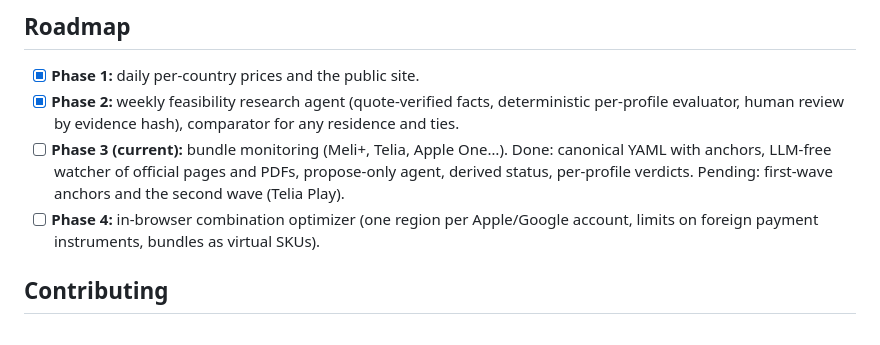
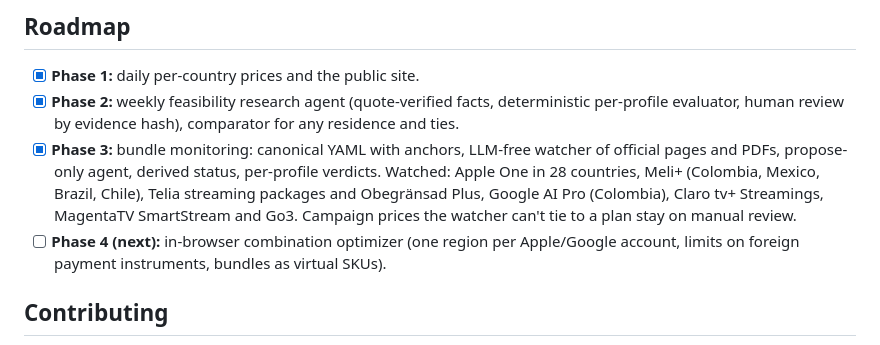
Before and after one commit to glrodasz/haggler-agent, a Markdown page: README.md, the part around the change. Drawn GitHub-style.

Commit message:
Mark phase 3 done in the README roadmap
Co-Authored-By: Claude Opus 5.5 (1M context) <noreply@anthropic.com>
Claude-Session: https://claude.ai/code/session_016WfswaCECiDsDjsiLrBMsW

```diff
--- a/README.md
+++ b/README.md
@@ -268,10 +268,12 @@ infra/                    GCP bootstrap and billing kill switch
 - [x] **Phase 1:** daily per-country prices and the public site.
 - [x] **Phase 2:** weekly feasibility research agent (quote-verified facts, deterministic
   per-profile evaluator, human review by evidence hash), comparator for any residence and ties.
-- [ ] **Phase 3 (current):** bundle monitoring (Meli+, Telia, Apple One…). Done: canonical YAML
-  with anchors, LLM-free watcher of official pages and PDFs, propose-only agent, derived status,
-  per-profile verdicts. Pending: first-wave anchors and the second wave (Telia Play).
-- [ ] **Phase 4:** in-browser combination optimizer (one region per Apple/Google account, limits
+- [x] **Phase 3:** bundle monitoring: canonical YAML with anchors, LLM-free watcher of official
+  pages and PDFs, propose-only agent, derived status, per-profile verdicts. Watched: Apple One in
+  28 countries, Meli+ (Colombia, Mexico, Brazil, Chile), Telia streaming packages and Obegränsad
+  Plus, Google AI Pro (Colombia), Claro tv+ Streamings, MagentaTV SmartStream and Go3. Campaign
+  prices the watcher can't tie to a plan stay on manual review.
+- [ ] **Phase 4 (next):** in-browser combination optimizer (one region per Apple/Google account, limits
   on foreign payment instruments, bundles as virtual SKUs).
 
 ## Contributing
```
